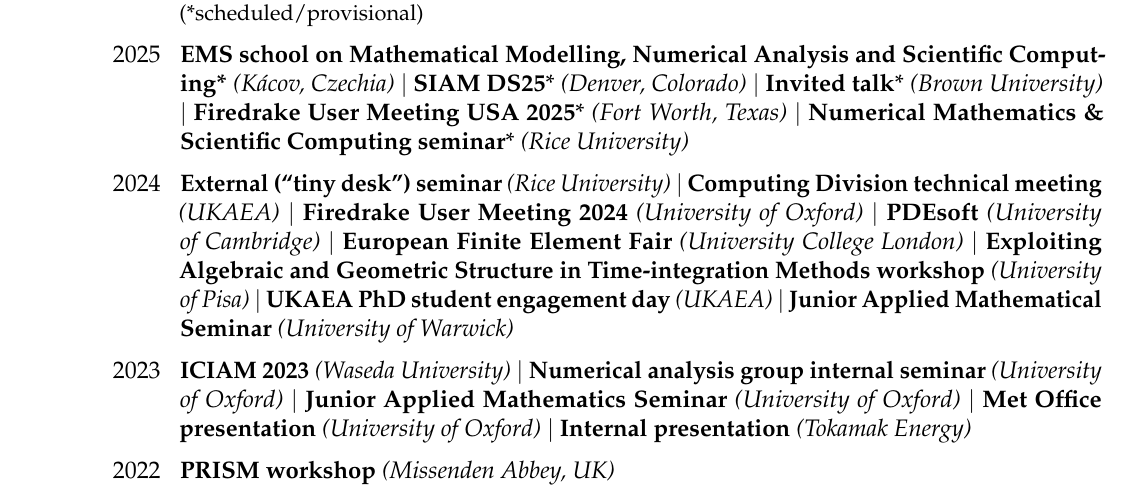
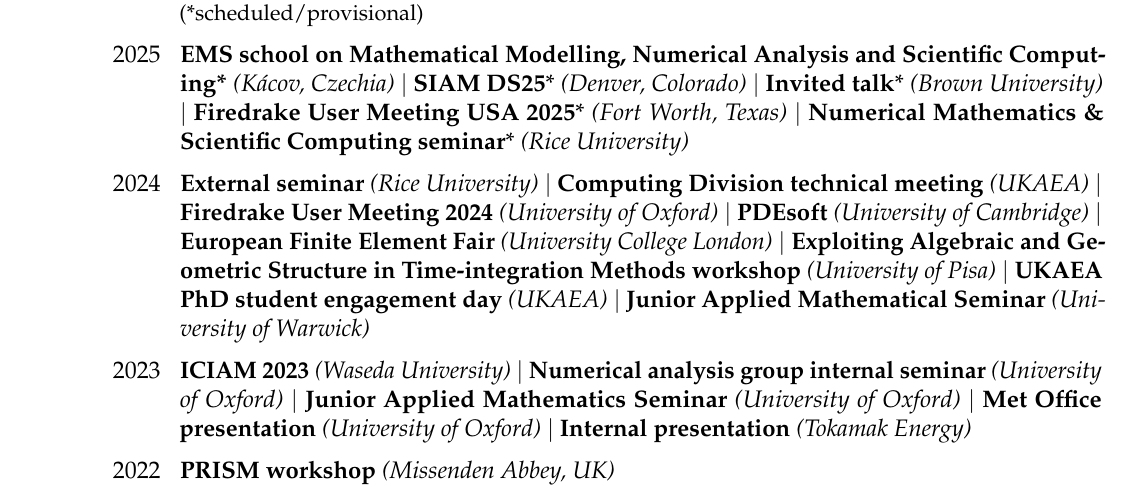
Before and after one commit to BorisAndrews/BorisAndrews.github.io, a LaTeX CV (assets/pdf/cv.tex): part of page 2 of 3, cut so that both start at the same text. Compiled offline with pdfLaTeX.

Commit message:
Maybe that's a little informal

```diff
--- a/assets/pdf/cv.tex
+++ b/assets/pdf/cv.tex
@@ -174,7 +174,7 @@
 \vspace{1mm}
 
 \cventry{2024}{
-    \textbf{External (``tiny desk'') seminar} \normalfont{\emph{(Rice University)}} $\vert$
+    \textbf{External seminar} \normalfont{\emph{(Rice University)}} $\vert$
     \textbf{Computing Division technical meeting} \normalfont{\emph{(UKAEA)}} $\vert$
     \textbf{Firedrake User Meeting 2024} \normalfont{\emph{(University of Oxford)}} $\vert$
     \textbf{PDEsoft} \normalfont{\emph{(University of Cambridge)}} $\vert$
```
Also changed, not shown: assets/pdf/cv.pdf.
